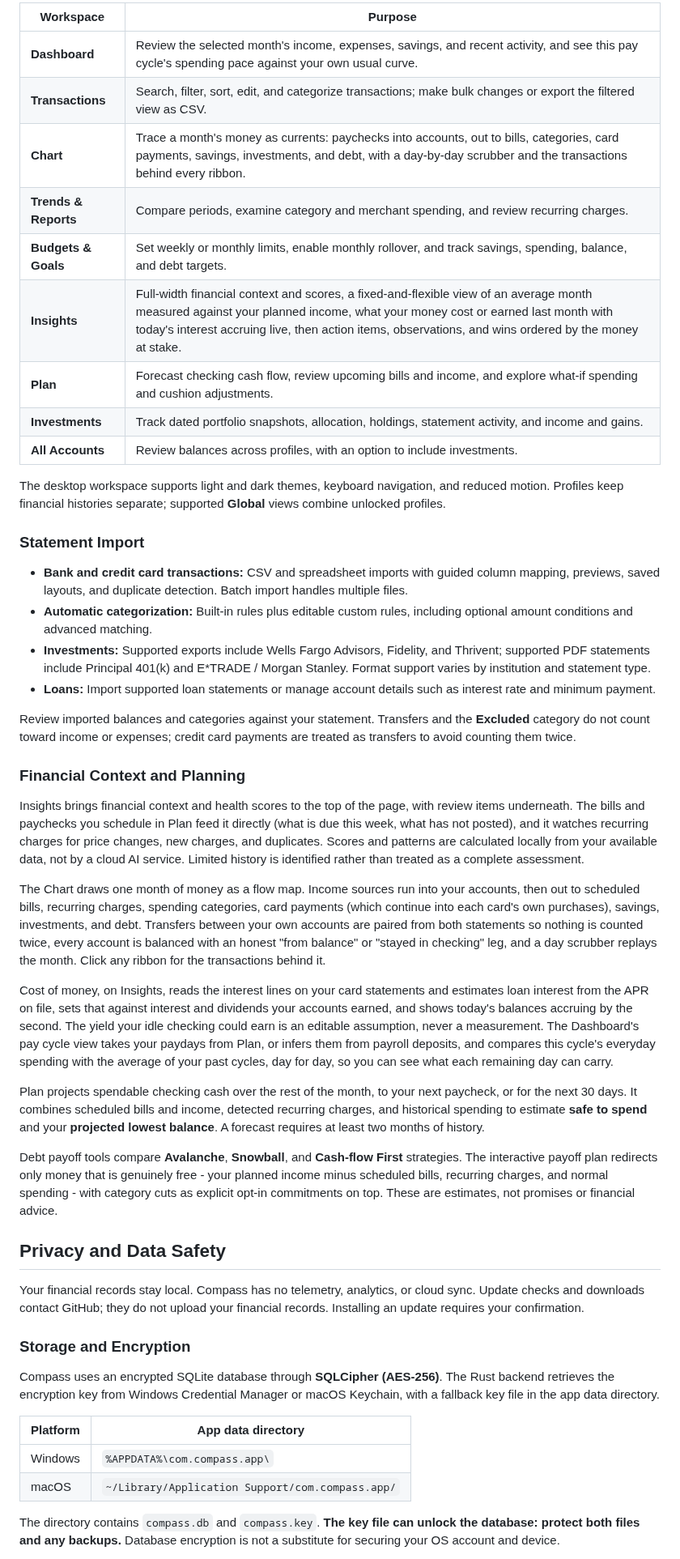
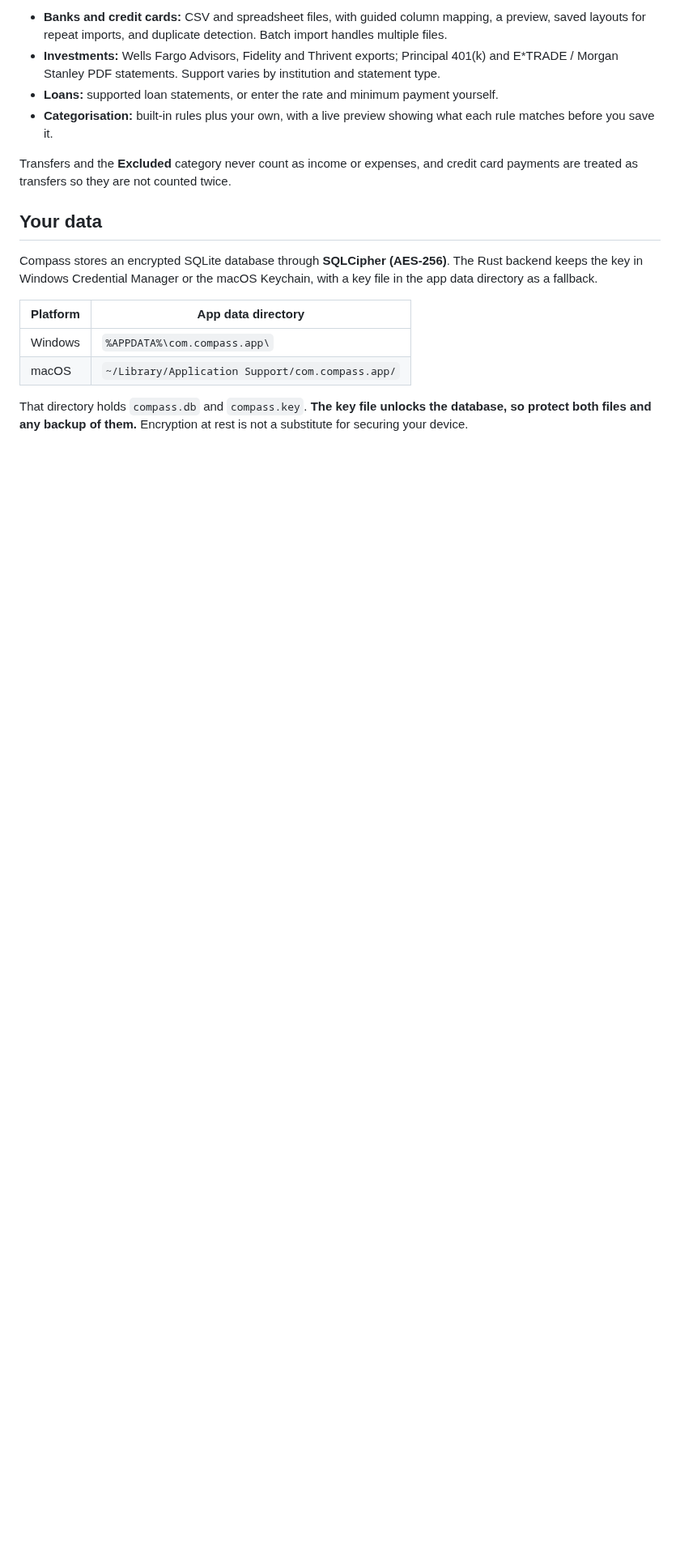
Before and after one commit to tylahfam97/Compass, a Markdown page: README.md, the part around one of its changes. Shown at 81% size. GitHub-like rendering; blank space fills up the shorter version.

```diff
--- a/README.md
+++ b/README.md
@@ -32,51 +76,26 @@ Check the release notes for signing status and platform-specific installation in
 
-| Workspace | Purpose |
-|---|---|
-| **Dashboard** | Review the selected month's income, expenses, savings, and recent activity, and see this pay cycle's spending pace against your own usual curve. |
-| **Transactions** | Search, filter, sort, edit, and categorize transactions; make bulk changes or export the filtered view as CSV. |
-| **Chart** | Trace a month's money as currents: paychecks into accounts, out to bills, categories, card payments, savings, investments, and debt, with a day-by-day scrubber and the transactions behind every ribbon. |
-| **Trends & Reports** | Compare periods, examine category and merchant spending, and review recurring charges. |
-| **Budgets & Goals** | Set weekly or monthly limits, enable monthly rollover, and track savings, spending, balance, and debt targets. |
-| **Insights** | Full-width financial context and scores, a fixed-and-flexible view of an average month measured against your planned income, what your money cost or earned last month with today's interest accruing live, then action items, observations, and wins ordered by the money at stake. |
-| **Plan** | Forecast checking cash flow, review upcoming bills and income, and explore what-if spending and cushion adjustments. |
-| **Investments** | Track dated portfolio snapshots, allocation, holdings, statement activity, and income and gains. |
-| **All Accounts** | Review balances across profiles, with an option to include investments. |
+- **Banks and credit cards:** CSV and spreadsheet files, with guided column mapping, a preview,
+  saved layouts for repeat imports, and duplicate detection. Batch import handles multiple files.
+- **Investments:** Wells Fargo Advisors, Fidelity and Thrivent exports; Principal 401(k) and
+  E\*TRADE / Morgan Stanley PDF statements. Support varies by institution and statement type.
+- **Loans:** supported loan statements, or enter the rate and minimum payment yourself.
+- **Categorisation:** built-in rules plus your own, with a live preview showing what each rule
+  matches before you save it.
 
-The desktop workspace supports light and dark themes, keyboard navigation, and reduced motion. Profiles keep financial histories separate; supported **Global** views combine unlocked profiles.
+Transfers and the **Excluded** category never count as income or expenses, and credit card payments
+are treated as transfers so they are not counted twice.
 
-### Statement Import
+## Your data
 
-- **Bank and credit card transactions:** CSV and spreadsheet imports with guided column mapping, previews, saved layouts, and duplicate detection. Batch import handles multiple files.
-- **Automatic categorization:** Built-in rules plus editable custom rules, including optional amount conditions and advanced matching.
-- **Investments:** Supported exports include Wells Fargo Advisors, Fidelity, and Thrivent; supported PDF statements include Principal 401(k) and E*TRADE / Morgan Stanley. Format support varies by institution and statement type.
-- **Loans:** Import supported loan statements or manage account details such as interest rate and minimum payment.
-
-Review imported balances and categories against your statement. Transfers and the **Excluded** category do not count toward income or expenses; credit card payments are treated as transfers to avoid counting them twice.
-
-### Financial Context and Planning
-
-Insights brings financial context and health scores to the top of the page, with review items underneath. The bills and paychecks you schedule in Plan feed it directly (what is due this week, what has not posted), and it watches recurring charges for price changes, new charges, and duplicates. Scores and patterns are calculated locally from your available data, not by a cloud AI service. Limited history is identified rather than treated as a complete assessment.
-
-The Chart draws one month of money as a flow map. Income sources run into your accounts, then out to scheduled bills, recurring charges, spending categories, card payments (which continue into each card's own purchases), savings, investments, and debt. Transfers between your own accounts are paired from both statements so nothing is counted twice, every account is balanced with an honest "from balance" or "stayed in checking" leg, and a day scrubber replays the month. Click any ribbon for the transactions behind it.
-
-Cost of money, on Insights, reads the interest lines on your card statements and estimates loan interest from the APR on file, sets that against interest and dividends your accounts earned, and shows today's balances accruing by the second. The yield your idle checking could earn is an editable assumption, never a measurement. The Dashboard's pay cycle view takes your paydays from Plan, or infers them from payroll deposits, and compares this cycle's everyday spending with the average of your past cycles, day for day, so you can see what each remaining day can carry.
-
-Plan projects spendable checking cash over the rest of the month, to your next paycheck, or for the next 30 days. It combines scheduled bills and income, detected recurring charges, and historical spending to estimate **safe to spend** and your **projected lowest balance**. A forecast requires at least two months of history.
-
-Debt payoff tools compare **Avalanche**, **Snowball**, and **Cash-flow First** strategies. The interactive payoff plan redirects only money that is genuinely free - your planned income minus scheduled bills, recurring charges, and normal spending - with category cuts as explicit opt-in commitments on top. These are estimates, not promises or financial advice.
-
-## Privacy and Data Safety
-
-Your financial records stay local. Compass has no telemetry, analytics, or cloud sync. Update checks and downloads contact GitHub; they do not upload your financial records. Installing an update requires your confirmation.
-
-### Storage and Encryption
-
-Compass uses an encrypted SQLite database through **SQLCipher (AES-256)**. The Rust backend retrieves the encryption key from Windows Credential Manager or macOS Keychain, with a fallback key file in the app data directory.
+Compass stores an encrypted SQLite database through **SQLCipher (AES-256)**. The Rust backend keeps
+the key in Windows Credential Manager or the macOS Keychain, with a key file in the app data
+directory as a fallback.
 
 | Platform | App data directory |
 |---|---|
 | Windows | `%APPDATA%\com.compass.app\` |
 | macOS | `~/Library/Application Support/com.compass.app/` |
 
-The directory contains `compass.db` and `compass.key`. **The key file can unlock the database: protect both files and any backups.** Database encryption is not a substitute for securing your OS account and device.
+That directory holds `compass.db` and `compass.key`. **The key file unlocks the database, so protect
+both files and any backup of them.** Encryption at rest is not a substitute for securing your device.
 
```
Also changed, not shown: other parts of README.md (+94 -72 lines), RELEASE_NOTES.md (+47 -0 lines), website/img/overview.png (added), 10 other files.
